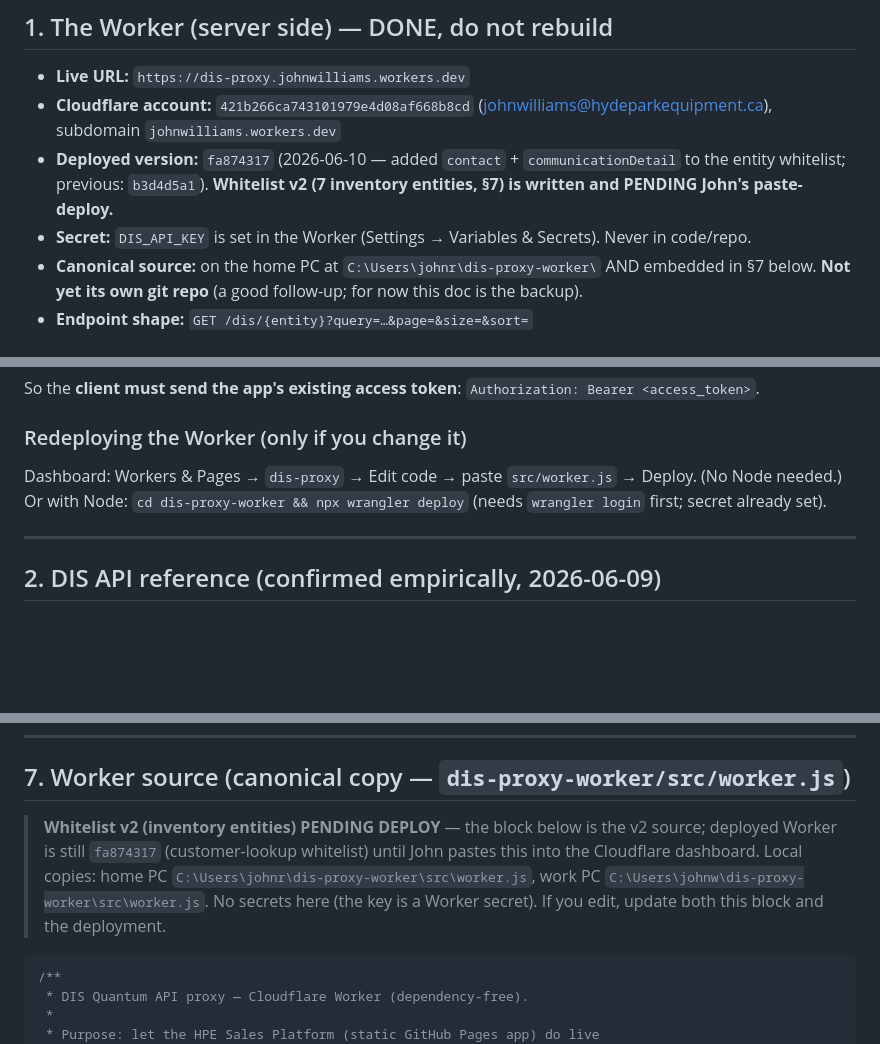
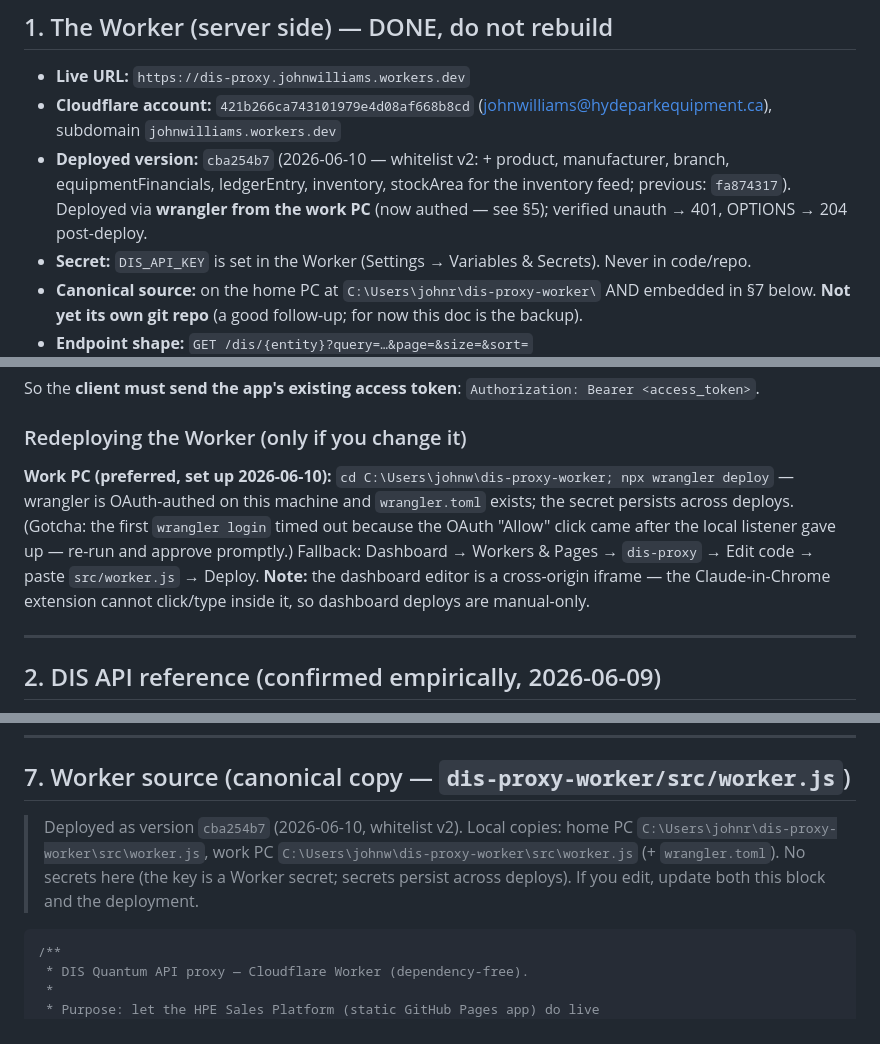
Before and after one commit to Hyde-Park-Equipment/Hyde-Park-Equipment.github.io, a Markdown page: DIS_INTEGRATION.md, 3 parts joined by grey strips. GitHub-like rendering; blank space fills up the shorter version.

Commit message:
docs(DIS): Worker v2 deployed (cba254b7) via wrangler from work PC
wrangler OAuth-authed on work PC; deploy verified (401 unauth / 204 OPTIONS).
Dashboard editor is a cross-origin iframe - browser-extension deploys not
possible; wrangler is the path.

Co-Authored-By: Claude Fable 5 <noreply@anthropic.com>

````diff
--- a/DIS_INTEGRATION.md
+++ b/DIS_INTEGRATION.md
@@ -43,7 +43,7 @@ John to ask DIS). Keep dropping a fresh Contact List export into
 
 - **Live URL:** `https://dis-proxy.johnwilliams.workers.dev`
 - **Cloudflare account:** `421b266ca743101979e4d08af668b8cd` (johnwilliams@hydeparkequipment.ca), subdomain `johnwilliams.workers.dev`
-- **Deployed version:** `fa874317` (2026-06-10 — added `contact` + `communicationDetail` to the entity whitelist; previous: `b3d4d5a1`). **Whitelist v2 (7 inventory entities, §7) is written and PENDING John's paste-deploy.**
+- **Deployed version:** `cba254b7` (2026-06-10 — whitelist v2: + product, manufacturer, branch, equipmentFinancials, ledgerEntry, inventory, stockArea for the inventory feed; previous: `fa874317`). Deployed via **wrangler from the work PC** (now authed — see §5); verified unauth → 401, OPTIONS → 204 post-deploy.
 - **Secret:** `DIS_API_KEY` is set in the Worker (Settings → Variables & Secrets). Never in code/repo.
 - **Canonical source:** on the home PC at `C:\Users\johnr\dis-proxy-worker\` AND embedded in §7 below. **Not yet its own git repo** (a good follow-up; for now this doc is the backup).
 - **Endpoint shape:** `GET /dis/{entity}?query=…&page=&size=&sort=`
@@ -68,9 +68,15 @@ So the **client must send the app's existing access token**:
 `Authorization: Bearer <access_token>`.
 
 ### Redeploying the Worker (only if you change it)
-Dashboard: Workers & Pages → `dis-proxy` → Edit code → paste `src/worker.js` →
-Deploy. (No Node needed.) Or with Node: `cd dis-proxy-worker && npx wrangler deploy`
-(needs `wrangler login` first; secret already set).
+**Work PC (preferred, set up 2026-06-10):** `cd C:\Users\johnw\dis-proxy-worker;
+npx wrangler deploy` — wrangler is OAuth-authed on this machine and
+`wrangler.toml` exists; the secret persists across deploys. (Gotcha: the
+first `wrangler login` timed out because the OAuth "Allow" click came after
+the local listener gave up — re-run and approve promptly.)
+Fallback: Dashboard → Workers & Pages → `dis-proxy` → Edit code → paste
+`src/worker.js` → Deploy. **Note:** the dashboard editor is a cross-origin
+iframe — the Claude-in-Chrome extension cannot click/type inside it, so
+dashboard deploys are manual-only.
 
 ---
 
@@ -488,12 +494,11 @@ app's exact filters and writes `new_inventory.csv` / `used_inventory.csv` /
 
 ## 7. Worker source (canonical copy — `dis-proxy-worker/src/worker.js`)
 
-> **Whitelist v2 (inventory entities) PENDING DEPLOY** — the block below is
-> the v2 source; deployed Worker is still `fa874317` (customer-lookup
-> whitelist) until John pastes this into the Cloudflare dashboard. Local
-> copies: home PC `C:\Users\johnr\dis-proxy-worker\src\worker.js`, work PC
-> `C:\Users\johnw\dis-proxy-worker\src\worker.js`. No secrets here (the key
-> is a Worker secret). If you edit, update both this block and the deployment.
+> Deployed as version `cba254b7` (2026-06-10, whitelist v2). Local copies:
+> home PC `C:\Users\johnr\dis-proxy-worker\src\worker.js`, work PC
+> `C:\Users\johnw\dis-proxy-worker\src\worker.js` (+ `wrangler.toml`). No
+> secrets here (the key is a Worker secret; secrets persist across deploys).
+> If you edit, update both this block and the deployment.
 
 ```js
 /**
````
